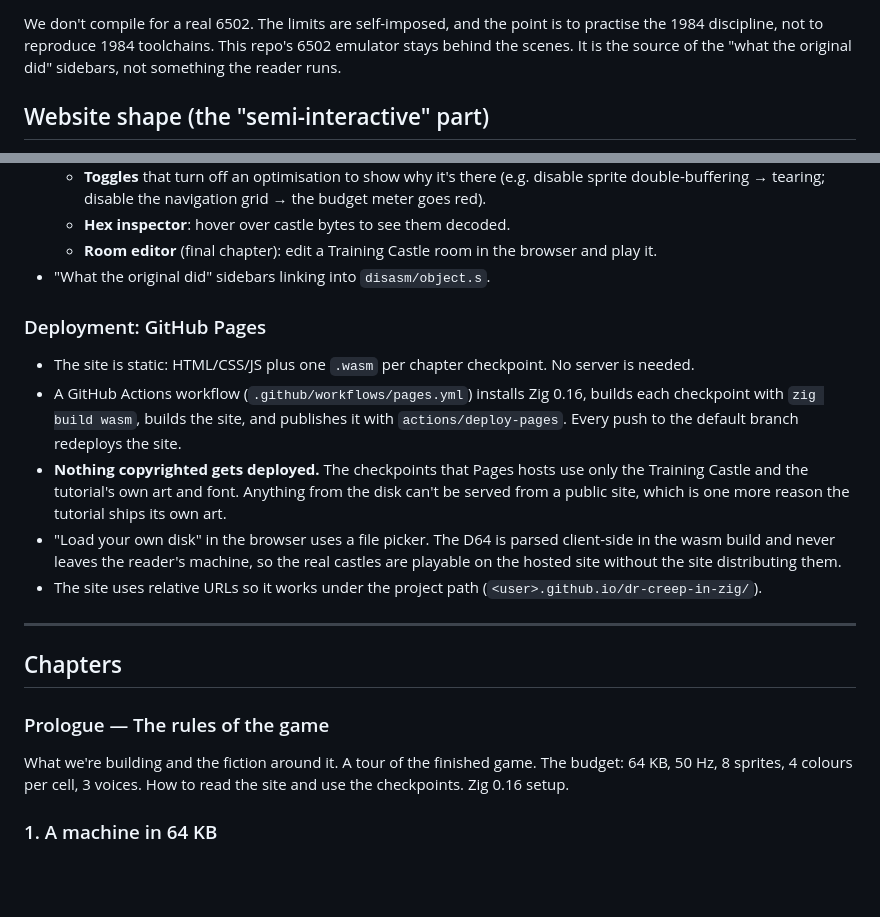
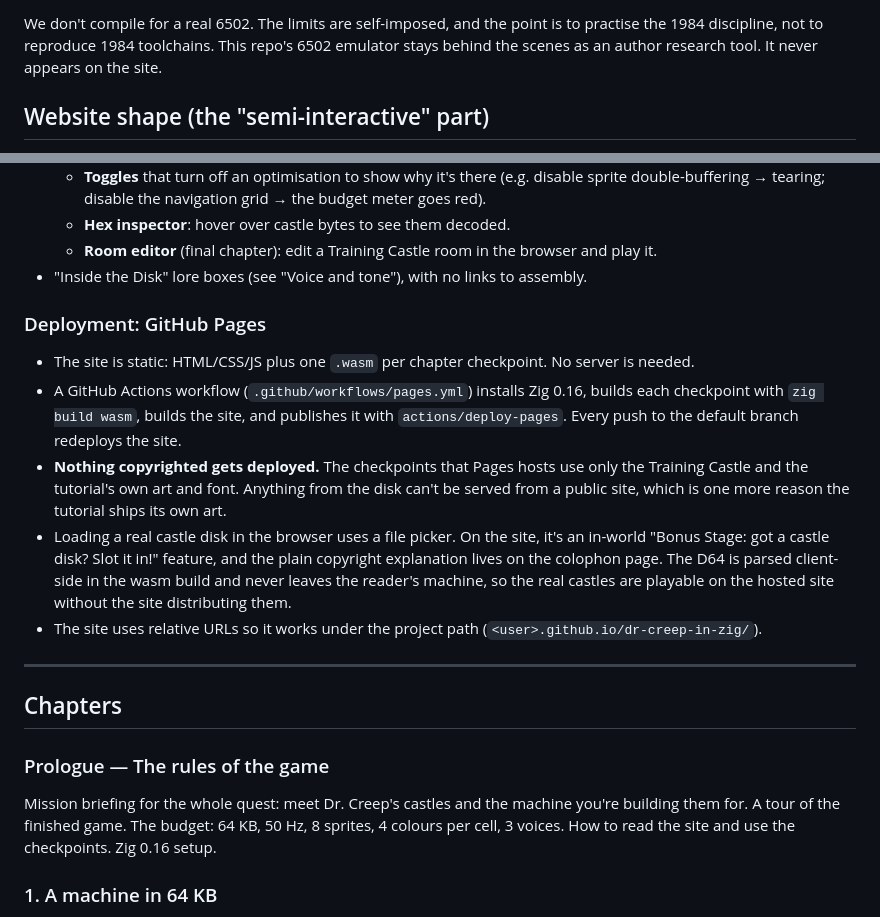
Before and after one commit to alecf/dr-creep-in-zig, a Markdown page: docs/tutorial/outline.md, 2 parts joined by grey strips. Drawn GitHub-style; blank space fills up the shorter version.

```diff
--- a/docs/tutorial/outline.md
+++ b/docs/tutorial/outline.md
@@ -107,8 +159,8 @@ The limits:
 
 We don't compile for a real 6502. The limits are self-imposed, and the
 point is to practise the 1984 discipline, not to reproduce 1984 toolchains.
-This repo's 6502 emulator stays behind the scenes. It is the source of the
-"what the original did" sidebars, not something the reader runs.
+This repo's 6502 emulator stays behind the scenes as an author research
+tool. It never appears on the site.
 
 ## Website shape (the "semi-interactive" part)
 
@@ -126,7 +178,8 @@ This repo's 6502 emulator stays behind the scenes. It is the source of the
   - **Hex inspector**: hover over castle bytes to see them decoded.
   - **Room editor** (final chapter): edit a Training Castle room in the
     browser and play it.
-- "What the original did" sidebars linking into `disasm/object.s`.
+- "Inside the Disk" lore boxes (see "Voice and tone"), with no links to
+  assembly.
 
 ### Deployment: GitHub Pages
 
@@ -140,7 +193,9 @@ This repo's 6502 emulator stays behind the scenes. It is the source of the
   use only the Training Castle and the tutorial's own art and font. Anything
   from the disk can't be served from a public site, which is one more
   reason the tutorial ships its own art.
-- "Load your own disk" in the browser uses a file picker. The D64 is parsed
+- Loading a real castle disk in the browser uses a file picker. On the
+  site, it's an in-world "Bonus Stage: got a castle disk? Slot it in!"
+  feature, and the plain copyright explanation lives on the colophon page. The D64 is parsed
   client-side in the wasm build and never leaves the reader's machine, so
   the real castles are playable on the hosted site without the site
   distributing them.
@@ -152,8 +207,8 @@ This repo's 6502 emulator stays behind the scenes. It is the source of the
 ## Chapters
 
 ### Prologue — The rules of the game
-What we're building and the fiction around it. A tour of the finished
-game. The budget: 64 KB, 50 Hz, 8 sprites, 4 colours per cell, 3 voices.
+Mission briefing for the whole quest: meet Dr. Creep's castles and the
+machine you're building them for. A tour of the finished game. The budget: 64 KB, 50 Hz, 8 sprites, 4 colours per cell, 3 voices.
 How to read the site and use the checkpoints. Zig 0.16 setup.
 
 ### 1. A machine in 64 KB
```
Also changed, not shown: other parts of docs/tutorial/outline.md (+57 -5 lines).
